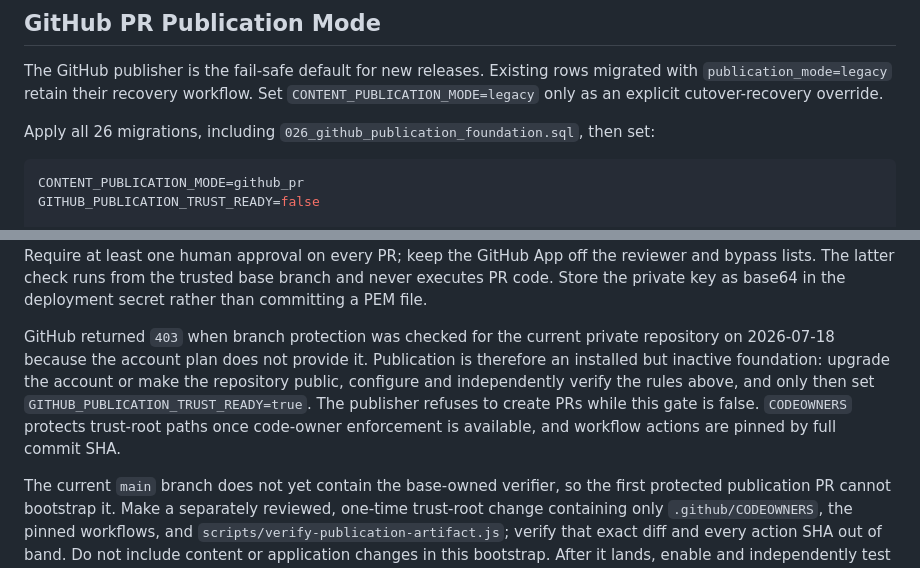
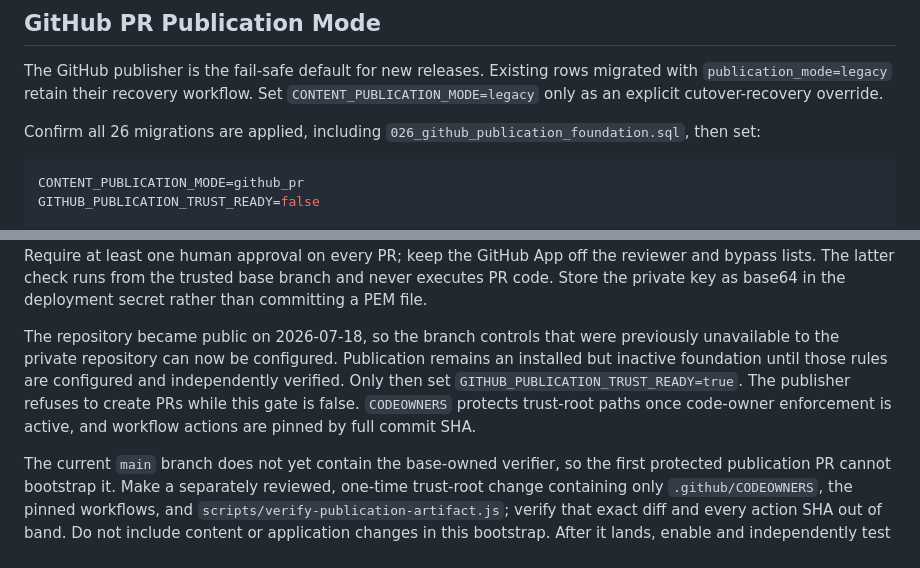
Before and after one commit to rishi1700/jntustack, a Markdown page: docs/CONTENT_OPS_RUNBOOK.md, 2 parts joined by grey strips. GitHub-like rendering.

````diff
--- a/docs/CONTENT_OPS_RUNBOOK.md
+++ b/docs/CONTENT_OPS_RUNBOOK.md
@@ -348,7 +348,7 @@ The GitHub publisher is the fail-safe default for new releases. Existing rows
 migrated with `publication_mode=legacy` retain their recovery workflow. Set
 `CONTENT_PUBLICATION_MODE=legacy` only as an explicit cutover-recovery override.
 
-Apply all 26 migrations, including
+Confirm all 26 migrations are applied, including
 `026_github_publication_foundation.sql`, then set:
 
 ```sh
@@ -427,14 +427,13 @@ executes PR code.
 Store the private key as base64 in the deployment secret rather than committing
 a PEM file.
 
-GitHub returned `403` when branch protection was checked for the current private
-repository on 2026-07-18 because the account plan does not provide it. Publication
-is therefore an installed but inactive foundation: upgrade the account or make
-the repository public, configure and independently verify the rules above, and
-only then set `GITHUB_PUBLICATION_TRUST_READY=true`. The publisher refuses to
-create PRs while this gate is false. `CODEOWNERS` protects trust-root paths once
-code-owner enforcement is available, and workflow actions are pinned by full
-commit SHA.
+The repository became public on 2026-07-18, so the branch controls that were
+previously unavailable to the private repository can now be configured.
+Publication remains an installed but inactive foundation until those rules are
+configured and independently verified. Only then set
+`GITHUB_PUBLICATION_TRUST_READY=true`. The publisher refuses to create PRs while
+this gate is false. `CODEOWNERS` protects trust-root paths once code-owner
+enforcement is active, and workflow actions are pinned by full commit SHA.
 
 The current `main` branch does not yet contain the base-owned verifier, so the
 first protected publication PR cannot bootstrap it. Make a separately reviewed,
````
Also changed, not shown: README.md (+7 -6 lines), docs/CURRENT_STATE.md (+14 -11 lines).
